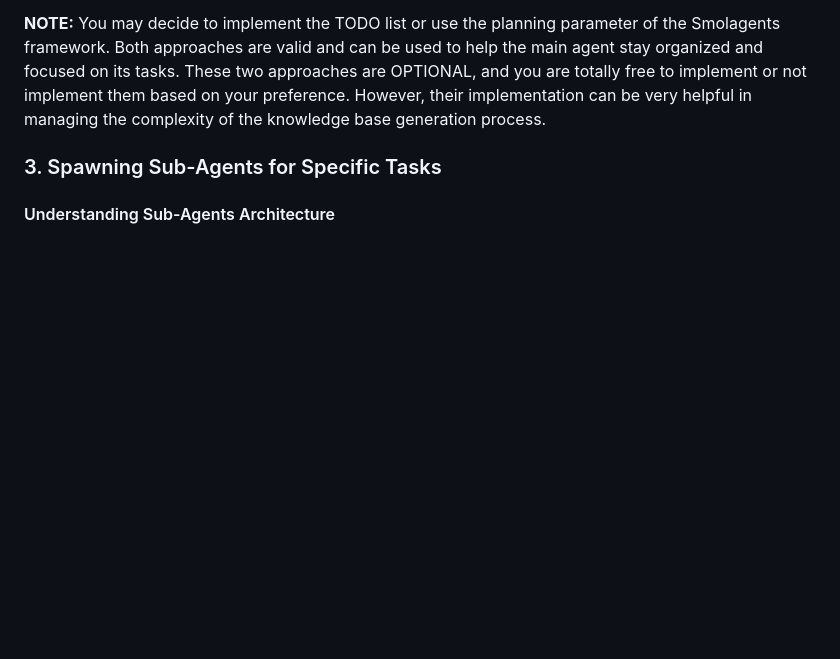
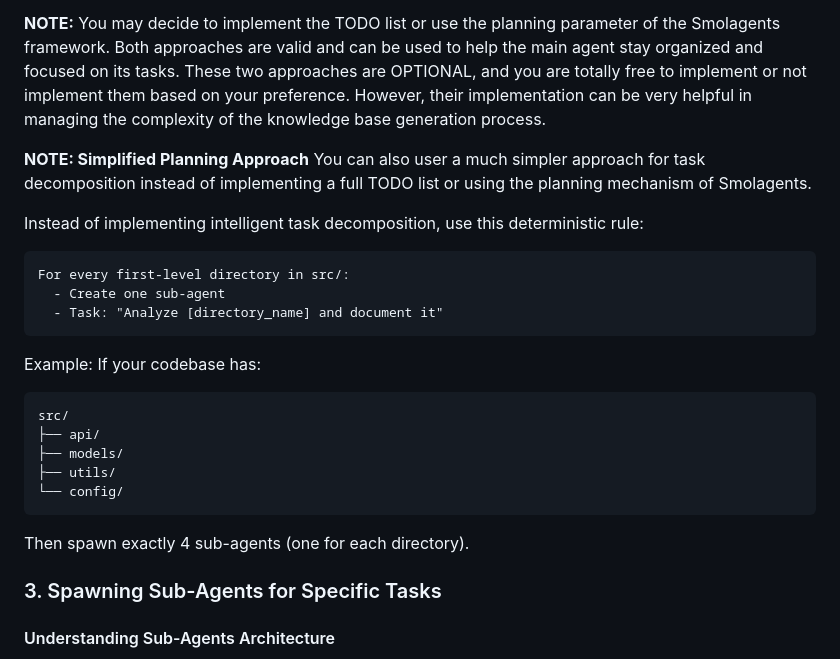
Before and after one commit to borailci/smolagents-quickstart-template, a Markdown page: docs/methodology_implementation.md, the part around the change. Rendered like a GitHub page; blank space fills up the shorter version.

````diff
--- a/docs/methodology_implementation.md
+++ b/docs/methodology_implementation.md
@@ -106,6 +106,29 @@ In order to implement this feature, we can create a simple tool that allows the
 **NOTE:** The Smolagents framework has a parameter when creating the agent named `planning` or something similar. This parameter accepts integer values such as 2 or 5. For example, if you set it to 5, the agent will re-evaluate its overall plan and goals after 5 iterations in its loop (for example, after using its tools 5 times), and adjust its strategy accordingly. This can serve a similar purpose as the TODO list, by allowing the agent to periodically review its progress and make adjustments as needed. You can experiment with this parameter in the Smolagents framework using the UI we have implemented in this code template.
 
 **NOTE:** You may decide to implement the TODO list or use the planning parameter of the Smolagents framework. Both approaches are valid and can be used to help the main agent stay organized and focused on its tasks. These two approaches are OPTIONAL, and you are totally free to implement or not implement them based on your preference. However, their implementation can be very helpful in managing the complexity of the knowledge base generation process.
+
+**NOTE: Simplified Planning Approach**
+You can also user a much simpler approach for task decomposition instead of implementing a full TODO list or using the planning mechanism of Smolagents.
+
+Instead of implementing intelligent task decomposition, use this deterministic rule:
+
+```
+For every first-level directory in src/:
+  - Create one sub-agent
+  - Task: "Analyze [directory_name] and document it"
+```
+Example:
+If your codebase has:
+```
+src/
+├── api/
+├── models/
+├── utils/
+└── config/
+```
+
+Then spawn exactly 4 sub-agents (one for each directory).
+
 
 ### 3. Spawning Sub-Agents for Specific Tasks
 
````
Also changed, not shown: docs/methodology_vibe_coding.md (+94 -15 lines).
